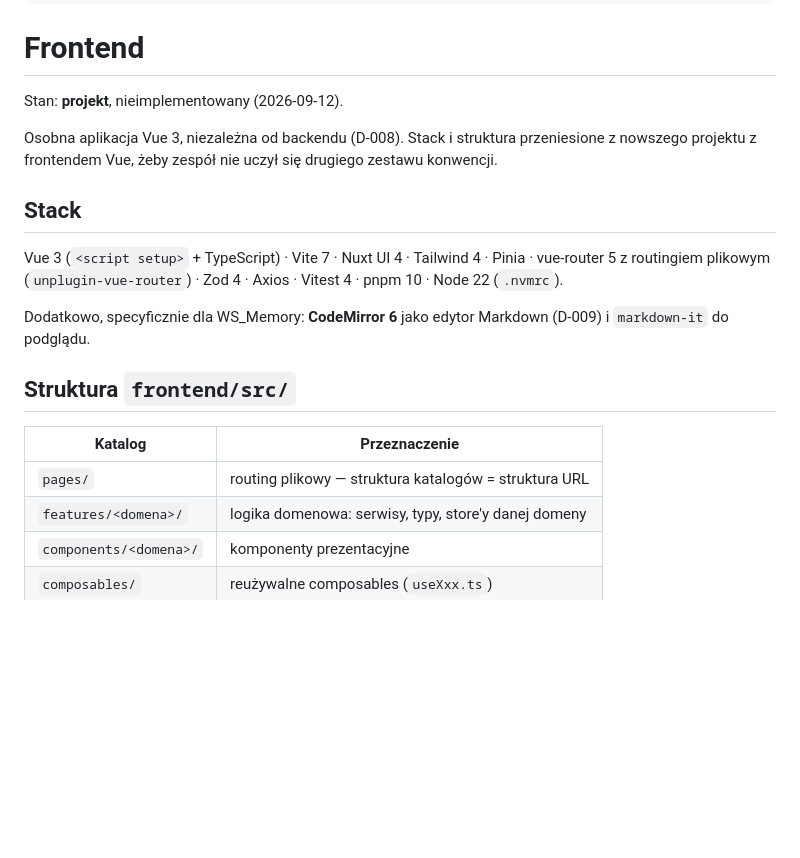
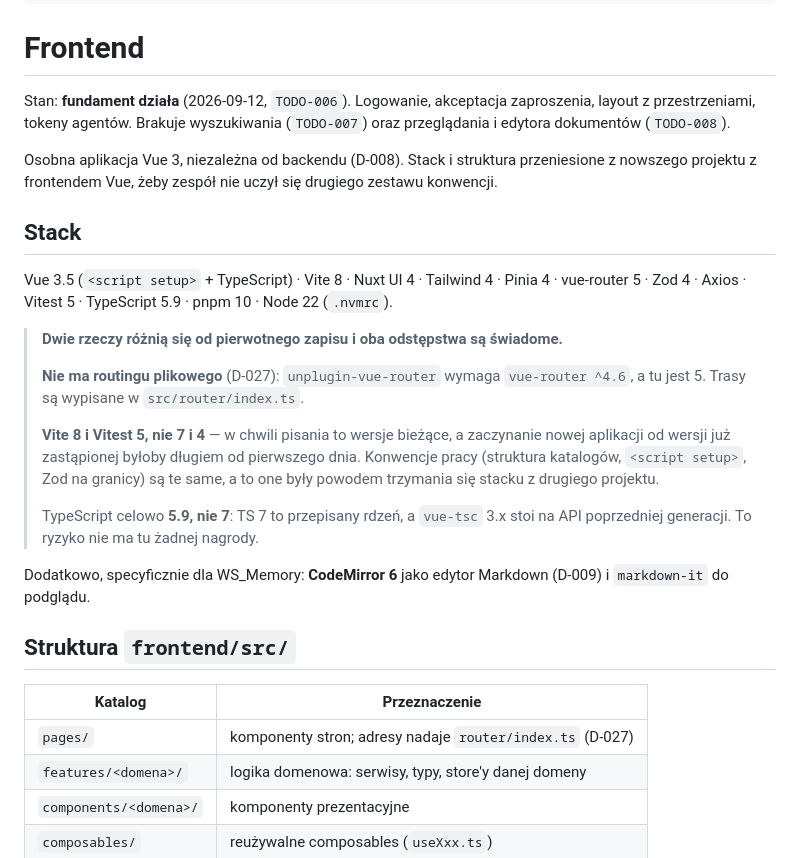
Before and after one commit to DragonKing026/WS_Memory, a Markdown page: docs/07-frontend.md, the part around one of its changes. GitHub-like rendering; blank space fills up the shorter version.

```diff
--- a/docs/07-frontend.md
+++ b/docs/07-frontend.md
@@ -6,7 +6,9 @@ tags: [ws-memory, dokumentacja, frontend, vue, vite, ui]
 
 # Frontend
 
-Stan: **projekt**, nieimplementowany (2026-09-12).
+Stan: **fundament działa** (2026-09-12, `TODO-006`). Logowanie, akceptacja
+zaproszenia, layout z przestrzeniami, tokeny agentów. Brakuje wyszukiwania
+(`TODO-007`) oraz przeglądania i edytora dokumentów (`TODO-008`).
 
 Osobna aplikacja Vue 3, niezależna od backendu (D-008). Stack i struktura
 przeniesione z nowszego projektu z frontendem Vue, żeby zespół nie uczył się drugiego
@@ -14,9 +16,23 @@ zestawu konwencji.
 
 ## Stack
 
-Vue 3 (`<script setup>` + TypeScript) · Vite 7 · Nuxt UI 4 · Tailwind 4 ·
-Pinia · vue-router 5 z routingiem plikowym (`unplugin-vue-router`) · Zod 4 ·
-Axios · Vitest 4 · pnpm 10 · Node 22 (`.nvmrc`).
+Vue 3.5 (`<script setup>` + TypeScript) · Vite 8 · Nuxt UI 4 · Tailwind 4 ·
+Pinia 4 · vue-router 5 · Zod 4 · Axios · Vitest 5 · TypeScript 5.9 ·
+pnpm 10 · Node 22 (`.nvmrc`).
+
+> **Dwie rzeczy różnią się od pierwotnego zapisu i oba odstępstwa są świadome.**
+>
+> **Nie ma routingu plikowego** (D-027): `unplugin-vue-router` wymaga
+> `vue-router ^4.6`, a tu jest 5. Trasy są wypisane w `src/router/index.ts`.
+>
+> **Vite 8 i Vitest 5, nie 7 i 4** — w chwili pisania to wersje bieżące,
+> a zaczynanie nowej aplikacji od wersji już zastąpionej byłoby długiem od
+> pierwszego dnia. Konwencje pracy (struktura katalogów, `<script setup>`,
+> Zod na granicy) są te same, a to one były powodem trzymania się stacku
+> z drugiego projektu.
+>
+> TypeScript celowo **5.9, nie 7**: TS 7 to przepisany rdzeń, a `vue-tsc` 3.x
+> stoi na API poprzedniej generacji. To ryzyko nie ma tu żadnej nagrody.
 
 Dodatkowo, specyficznie dla WS_Memory: **CodeMirror 6** jako edytor Markdown
 (D-009) i `markdown-it` do podglądu.
@@ -25,7 +41,7 @@ Dodatkowo, specyficznie dla WS_Memory: **CodeMirror 6** jako edytor Markdown
 
 | Katalog | Przeznaczenie |
 |---|---|
-| `pages/` | routing plikowy — struktura katalogów = struktura URL |
+| `pages/` | komponenty stron; adresy nadaje `router/index.ts` (D-027) |
 | `features/<domena>/` | logika domenowa: serwisy, typy, store'y danej domeny |
 | `components/<domena>/` | komponenty prezentacyjne |
 | `composables/` | reużywalne composables (`useXxx.ts`) |
```
Also changed, not shown: other parts of docs/07-frontend.md (+45 -13 lines), docs/en/07-frontend.md (+45 -13 lines).
